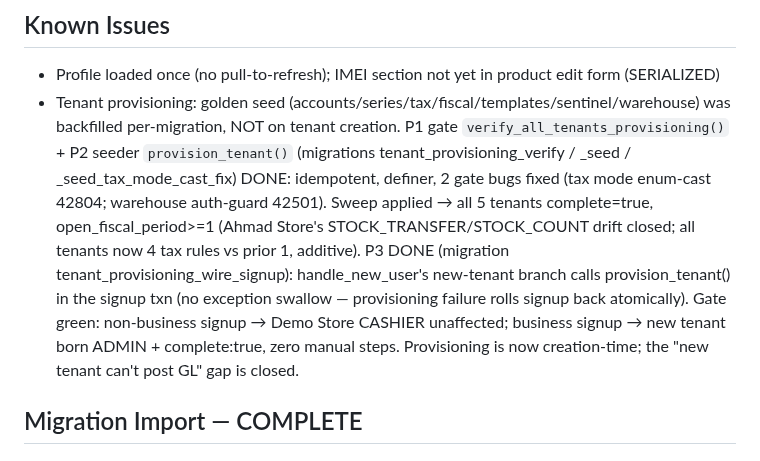
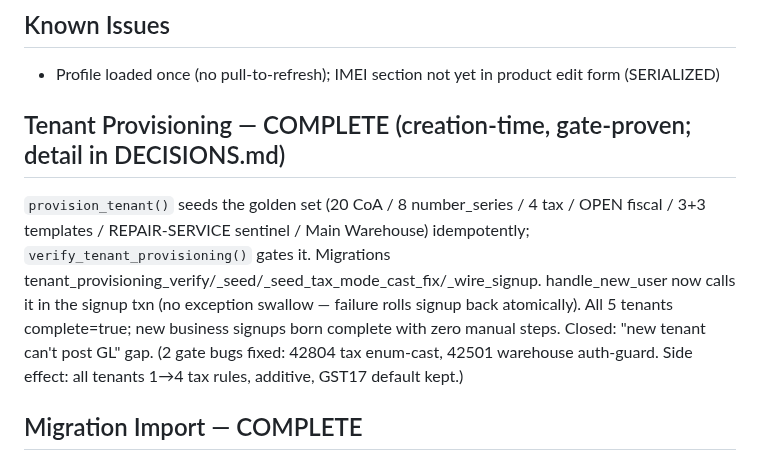
Before and after one commit to RaoAhmadRaza/posapplication-, a Markdown page: docs/PROJECT_STATE.md, the part around the change. GitHub-like rendering.

Commit message:
docs(provisioning): condense provisioning status block; keep PROJECT_STATE under cap

```diff
--- a/docs/PROJECT_STATE.md
+++ b/docs/PROJECT_STATE.md
@@ -70,16 +70,14 @@ LabelPdfService + LabelPrintPage); notifications (+prefs, trg_low_stock_notify,
 
 ## Known Issues
 - Profile loaded once (no pull-to-refresh); IMEI section not yet in product edit form (SERIALIZED)
-- Tenant provisioning: golden seed (accounts/series/tax/fiscal/templates/sentinel/warehouse) was backfilled
-  per-migration, NOT on tenant creation. P1 gate `verify_all_tenants_provisioning()` + P2 seeder
-  `provision_tenant()` (migrations tenant_provisioning_verify / _seed / _seed_tax_mode_cast_fix) DONE: idempotent,
-  definer, 2 gate bugs fixed (tax mode enum-cast 42804; warehouse auth-guard 42501). Sweep applied → all 5 tenants
-  complete=true, open_fiscal_period>=1 (Ahmad Store's STOCK_TRANSFER/STOCK_COUNT drift closed; all tenants now 4 tax
-  rules vs prior 1, additive). P3 DONE (migration tenant_provisioning_wire_signup): handle_new_user's new-tenant
-  branch calls provision_tenant() in the signup txn (no exception swallow — provisioning failure rolls signup back
-  atomically). Gate green: non-business signup → Demo Store CASHIER unaffected; business signup → new tenant born
-  ADMIN + complete:true, zero manual steps. Provisioning is now creation-time; the "new tenant can't post GL" gap
-  is closed.
+
+## Tenant Provisioning — COMPLETE (creation-time, gate-proven; detail in DECISIONS.md)
+`provision_tenant()` seeds the golden set (20 CoA / 8 number_series / 4 tax / OPEN fiscal / 3+3 templates /
+REPAIR-SERVICE sentinel / Main Warehouse) idempotently; `verify_tenant_provisioning()` gates it. Migrations
+tenant_provisioning_verify/_seed/_seed_tax_mode_cast_fix/_wire_signup. handle_new_user now calls it in the signup
+txn (no exception swallow — failure rolls signup back atomically). All 5 tenants complete=true; new business signups
+born complete with zero manual steps. Closed: "new tenant can't post GL" gap. (2 gate bugs fixed: 42804 tax
+enum-cast, 42501 warehouse auth-guard. Side effect: all tenants 1→4 tax rules, additive, GST17 default kept.)
 
 ## Migration Import — COMPLETE
 `lib/features/migration_import/` clean-arch (reuses InventoryFailure). 4 set-based RPCs (migrate_import_categories/
```
